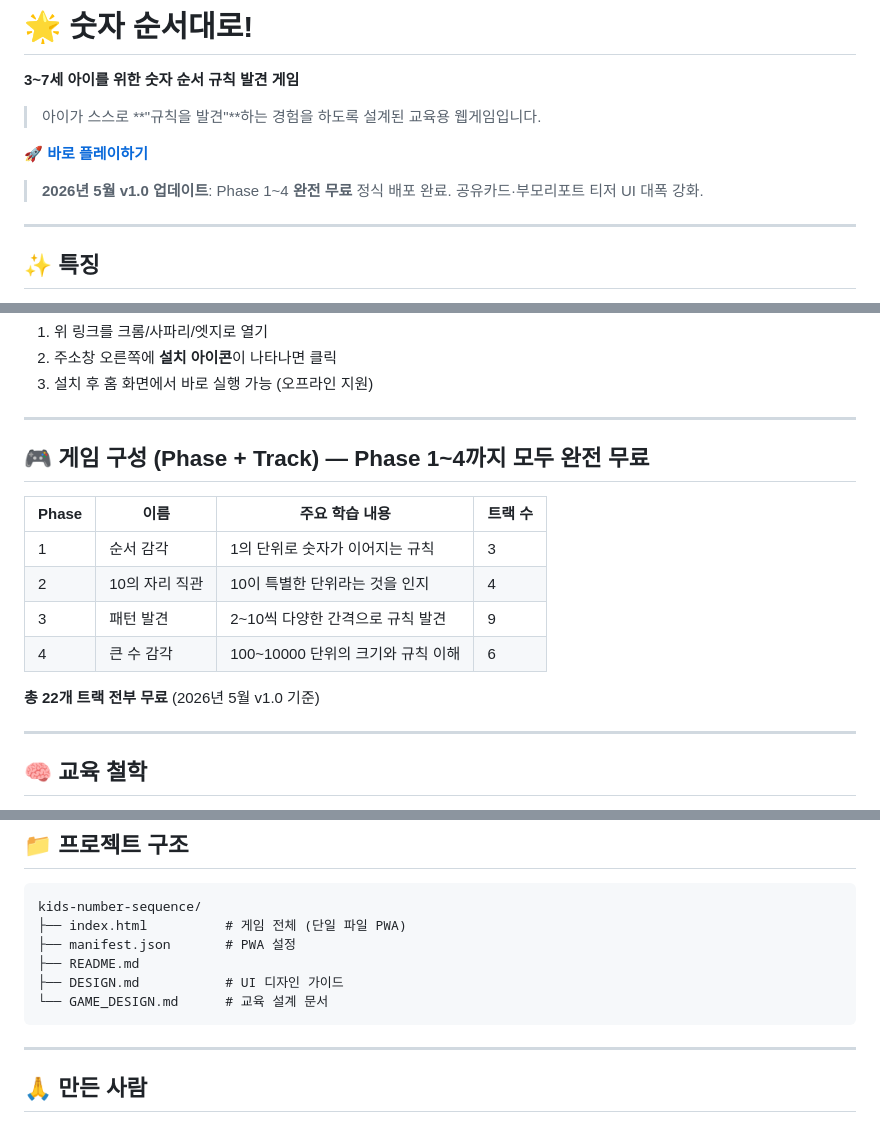
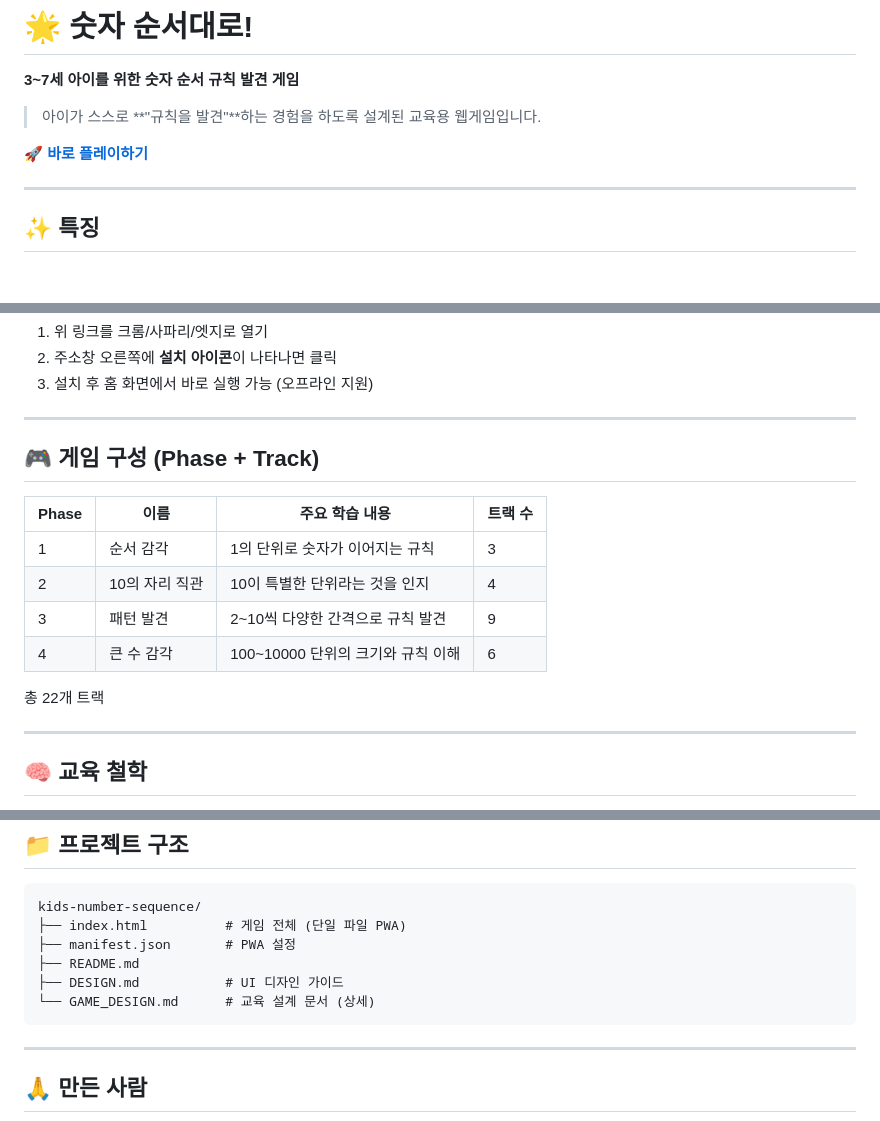
Before and after one commit to noivan0/kids-number-sequence, a Markdown page: README.md, 3 parts joined by grey strips. Drawn GitHub-style; blank space fills up the shorter version.

Commit message:
chore: further sanitize README for public GitHub Pages (remove remaining promotional references)

````diff
--- a/README.md
+++ b/README.md
@@ -5,8 +5,6 @@
 > 아이가 스스로 **"규칙을 발견"**하는 경험을 하도록 설계된 교육용 웹게임입니다.
 
 **[🚀 바로 플레이하기](https://noivan0.github.io/kids-number-sequence/)**
-
-> **2026년 5월 v1.0 업데이트**: Phase 1~4 **완전 무료** 정식 배포 완료. 공유카드·부모리포트 티저 UI 대폭 강화.
 
 ---
 
@@ -32,7 +30,7 @@ https://noivan0.github.io/kids-number-sequence/
 
 ---
 
-## 🎮 게임 구성 (Phase + Track) — **Phase 1~4까지 모두 완전 무료**
+## 🎮 게임 구성 (Phase + Track)
 
 | Phase | 이름             | 주요 학습 내용                     | 트랙 수 |
 |-------|------------------|------------------------------------|---------|
@@ -41,7 +39,7 @@ https://noivan0.github.io/kids-number-sequence/
 | 3     | 패턴 발견        | 2~10씩 다양한 간격으로 규칙 발견     | 9       |
 | 4     | 큰 수 감각       | 100~10000 단위의 크기와 규칙 이해   | 6       |
 
-**총 22개 트랙 전부 무료** (2026년 5월 v1.0 기준)
+총 22개 트랙
 
 ---
 
@@ -75,7 +73,7 @@ kids-number-sequence/
 ├── manifest.json       # PWA 설정
 ├── README.md
 ├── DESIGN.md           # UI 디자인 가이드
-└── GAME_DESIGN.md      # 교육 설계 문서
+└── GAME_DESIGN.md      # 교육 설계 문서 (상세)
 ```
 
 ---
````
